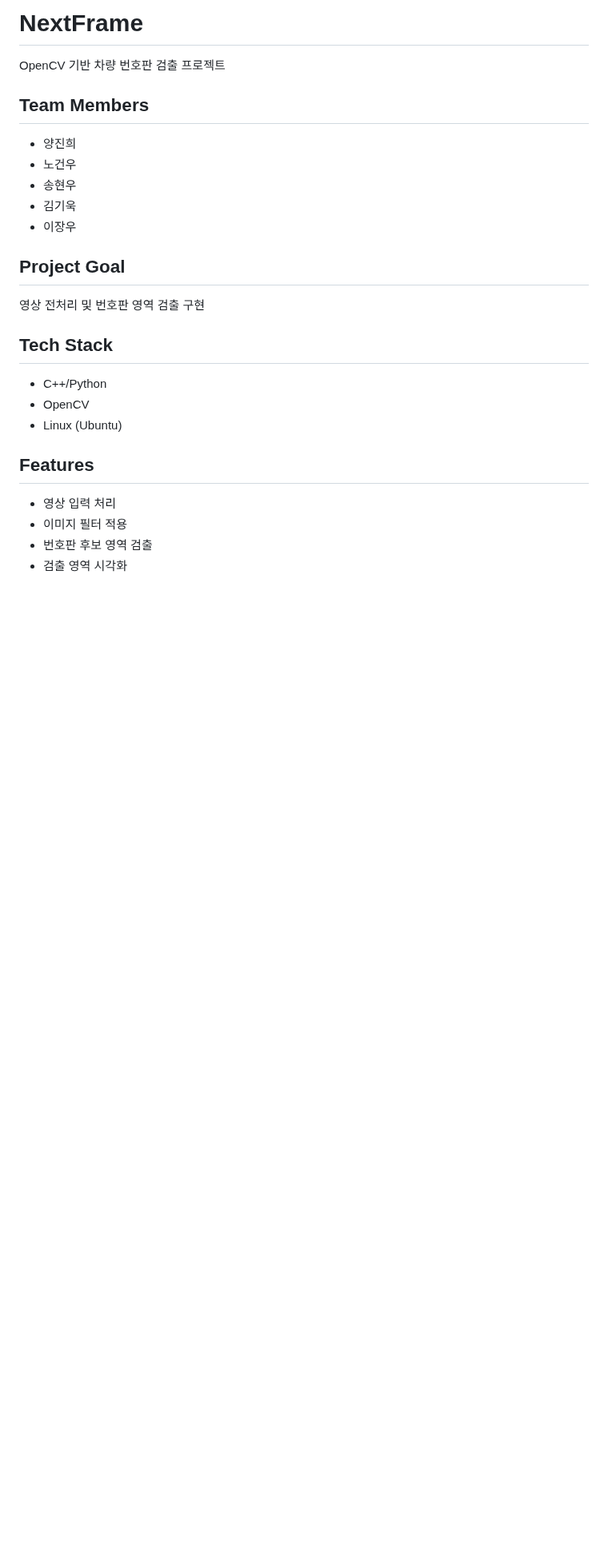
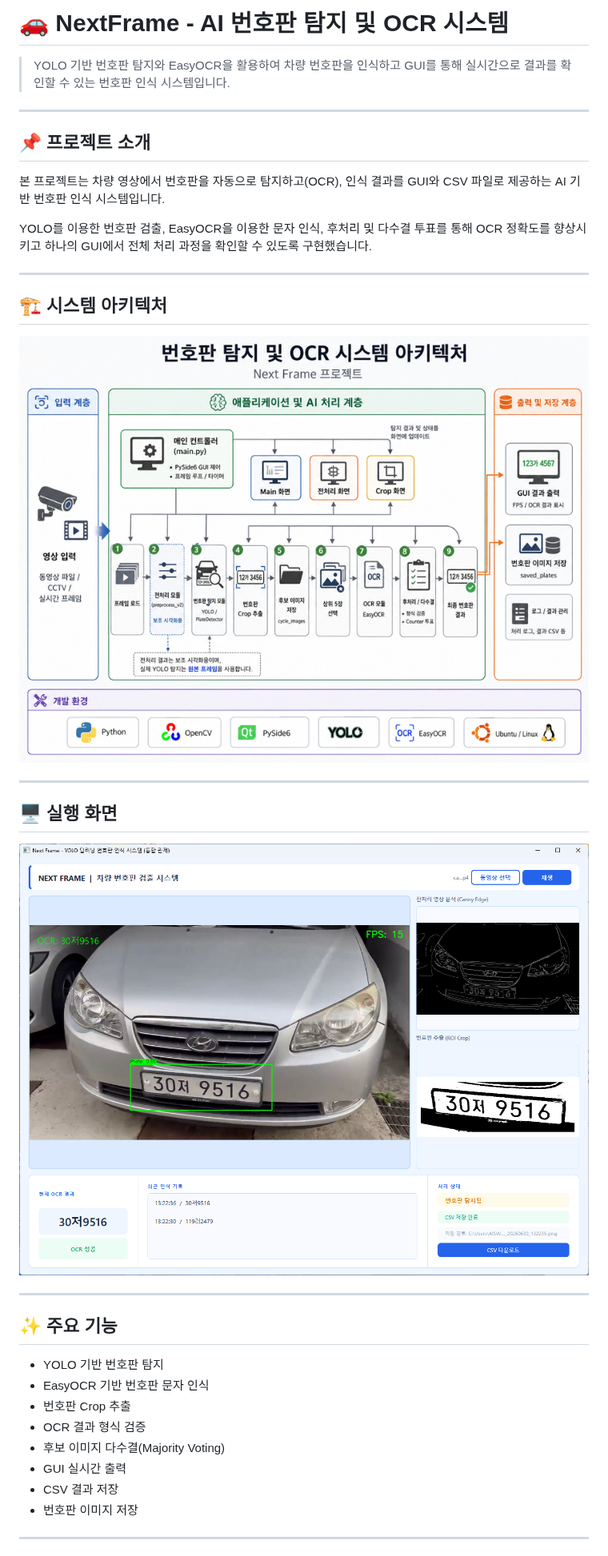
Before and after one commit to JHKINI/nextframe_opencv, a Markdown page: README.md, the part around one of its changes. Shown at 80% size. Drawn GitHub-style; pictures changed too: images/architecture.png (added), images/gui.png (added); blank space fills up the shorter version.

Commit message:
docs: update README and project documentation

```diff
--- a/README.md
+++ b/README.md
@@ -1,24 +1,39 @@
-# NextFrame
+# 🚗 NextFrame - AI 번호판 탐지 및 OCR 시스템
 
-OpenCV 기반 차량 번호판 검출 프로젝트
+> YOLO 기반 번호판 탐지와 EasyOCR을 활용하여 차량 번호판을 인식하고 GUI를 통해 실시간으로 결과를 확인할 수 있는 번호판 인식 시스템입니다.
 
-## Team Members
-- 양진희
-- 노건우
-- 송현우
-- 김기욱
-- 이장우
+---
 
-## Project Goal
-영상 전처리 및 번호판 영역 검출 구현
+## 📌 프로젝트 소개
 
-## Tech Stack
-- C++/Python
-- OpenCV
-- Linux (Ubuntu)
+본 프로젝트는 차량 영상에서 번호판을 자동으로 탐지하고(OCR), 인식 결과를 GUI와 CSV 파일로 제공하는 AI 기반 번호판 인식 시스템입니다.
 
-## Features
-- 영상 입력 처리
-- 이미지 필터 적용
-- 번호판 후보 영역 검출
-- 검출 영역 시각화
+YOLO를 이용한 번호판 검출, EasyOCR을 이용한 문자 인식, 후처리 및 다수결 투표를 통해 OCR 정확도를 향상시키고 하나의 GUI에서 전체 처리 과정을 확인할 수 있도록 구현했습니다.
+
+---
+
+## 🏗 시스템 아키텍처
+
+![Architecture](images/architecture.png)
+
+---
+
+## 🖥 실행 화면
+
+![GUI](images/gui.png)
+
+---
+
+## ✨ 주요 기능
+
+- YOLO 기반 번호판 탐지
+- EasyOCR 기반 번호판 문자 인식
+- 번호판 Crop 추출
+- OCR 결과 형식 검증
+- 후보 이미지 다수결(Majority Voting)
+- GUI 실시간 출력
+- CSV 결과 저장
+- 번호판 이미지 저장
+
+---
+
```
Also changed, not shown: other parts of README.md (+172 -0 lines), 1 other file.
